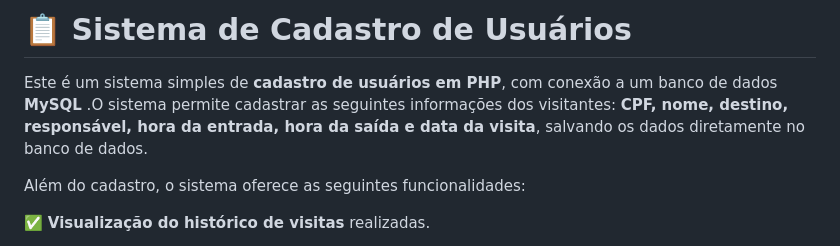
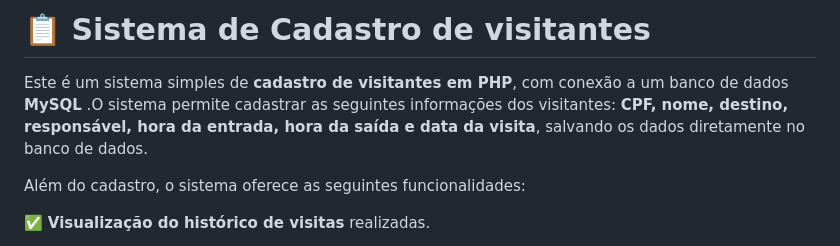
Before and after one commit to fagundes321/sistema-de-visitantes, a Markdown page: README.md, the part around the change. Drawn GitHub-style.

```diff
--- a/README.md
+++ b/README.md
@@ -1,6 +1,6 @@
-# 📋 Sistema de Cadastro de Usuários
+# 📋 Sistema de Cadastro de visitantes
 
- Este é um sistema simples de **cadastro de usuários em PHP**, com conexão a um banco de dados **MySQL** <!-- hospedado na **Render** -->.O sistema permite cadastrar as seguintes informações dos visitantes:  **CPF, nome, destino, responsável, hora da entrada, hora da saída e data da visita**, salvando os dados diretamente no banco de dados.
+ Este é um sistema simples de **cadastro de visitantes em PHP**, com conexão a um banco de dados **MySQL** <!-- hospedado na **Render** -->.O sistema permite cadastrar as seguintes informações dos visitantes:  **CPF, nome, destino, responsável, hora da entrada, hora da saída e data da visita**, salvando os dados diretamente no banco de dados.
 
 Além do cadastro, o sistema oferece as seguintes funcionalidades:
 
```
